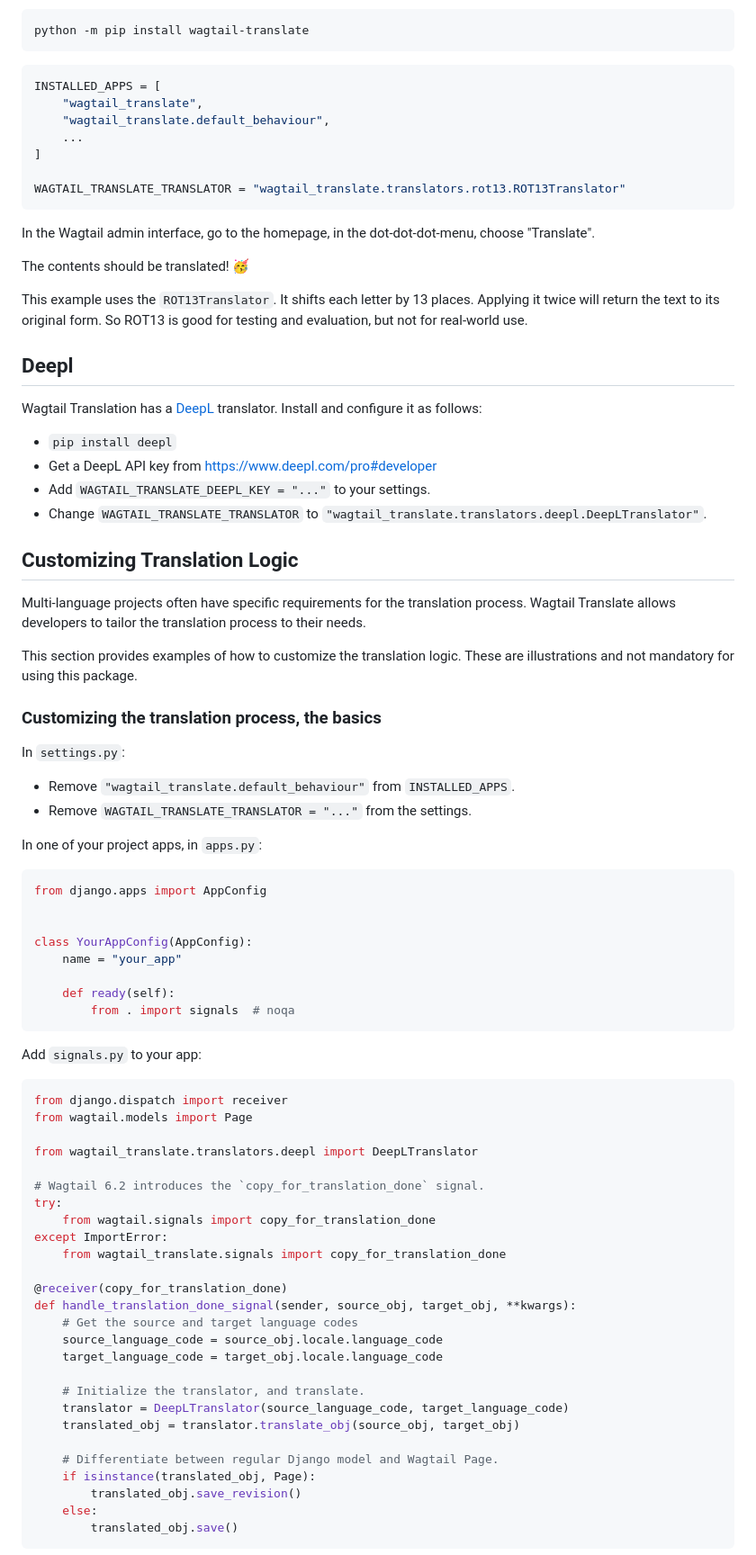
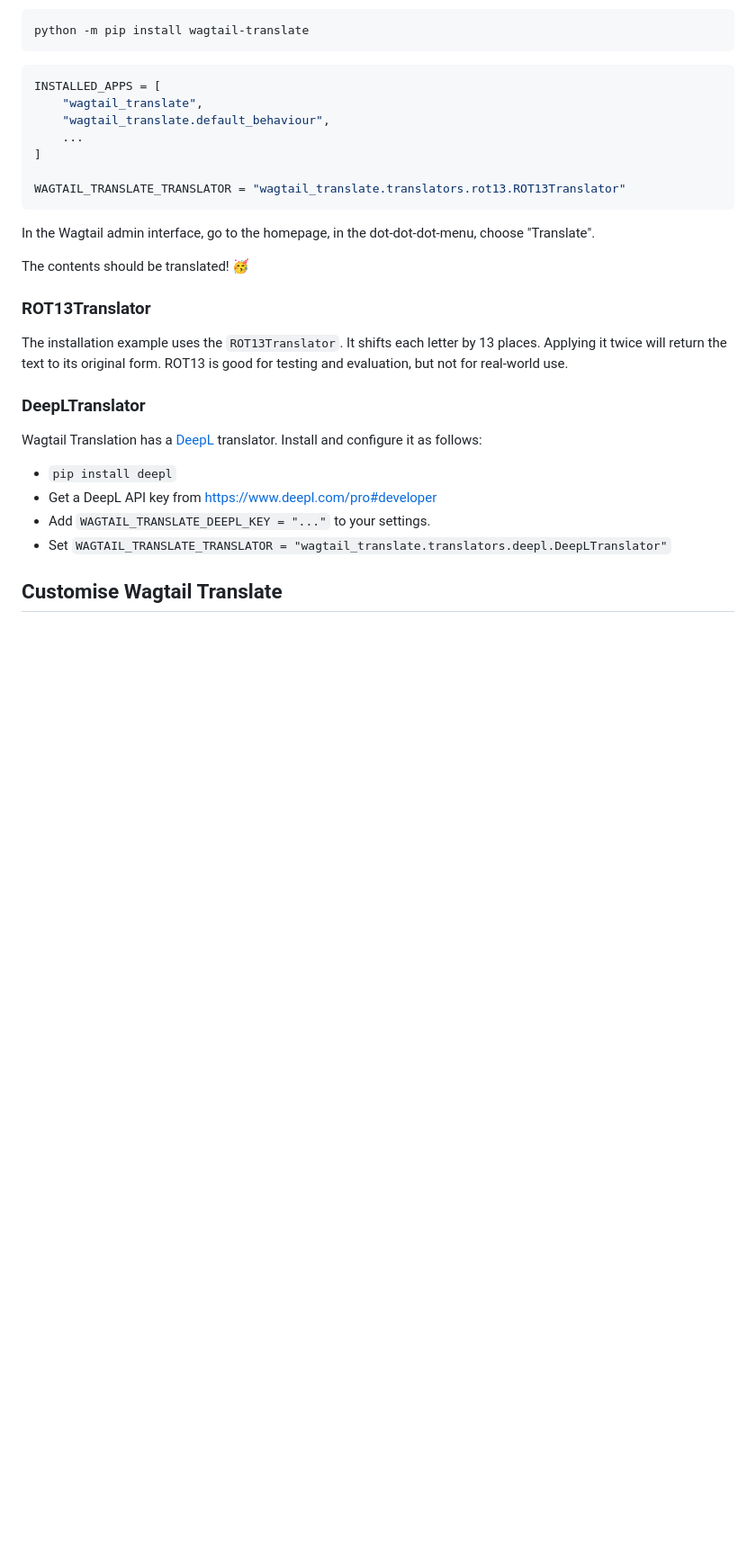
Before and after one commit to allcaps/wagtail-translate, a Markdown page: README.md, the part around the change printed below. Shown: that part at 90% size. Rendered like a GitHub page; blank space fills up the shorter version.

````diff
--- a/README.md
+++ b/README.md
@@ -82,70 +84,21 @@ In the Wagtail admin interface, go to the homepage, in the dot-dot-dot-menu, cho
 
 The contents should be translated! 🥳
 
-This example uses the `ROT13Translator`. It shifts each letter by 13 places. Applying it twice will return the text to its original form. So ROT13 is good for testing and evaluation, but not for real-world use.
+### ROT13Translator
 
-## Deepl
+The installation example uses the `ROT13Translator`. It shifts each letter by 13 places.
+Applying it twice will return the text to its original form.
+ROT13 is good for testing and evaluation, but not for real-world use.
 
-Wagtail Translation has a [DeepL](https://www.deepl.com/) translator.
+### DeepLTranslator
+
+Wagtail Translation has a [DeepL](https://www.deepl.com) translator.
 Install and configure it as follows:
 
 - `pip install deepl`
 - Get a DeepL API key from https://www.deepl.com/pro#developer
 - Add `WAGTAIL_TRANSLATE_DEEPL_KEY = "..."` to your settings.
-- Change `WAGTAIL_TRANSLATE_TRANSLATOR` to `"wagtail_translate.translators.deepl.DeepLTranslator"`.
+- Set `WAGTAIL_TRANSLATE_TRANSLATOR = "wagtail_translate.translators.deepl.DeepLTranslator"`
 
-## Customizing Translation Logic
+## Customise Wagtail Translate
 
-Multi-language projects often have specific requirements for the translation process. Wagtail Translate allows developers to tailor the translation process to their needs.
-
-This section provides examples of how to customize the translation logic. These are illustrations and not mandatory for using this package.
-
-### Customizing the translation process, the basics
-
-In `settings.py`:
-- Remove `"wagtail_translate.default_behaviour"` from `INSTALLED_APPS`.
-- Remove `WAGTAIL_TRANSLATE_TRANSLATOR = "..."` from the settings.
-
-In one of your project apps, in `apps.py`:
-
-```python
-from django.apps import AppConfig
-
-
-class YourAppConfig(AppConfig):
-    name = "your_app"
-
-    def ready(self):
-        from . import signals  # noqa
-```
-Add `signals.py` to your app:
-
-```python
-from django.dispatch import receiver
-from wagtail.models import Page
-
-from wagtail_translate.translators.deepl import DeepLTranslator
-
-# Wagtail 6.2 introduces the `copy_for_translation_done` signal.
-try:
-    from wagtail.signals import copy_for_translation_done
-except ImportError:
-    from wagtail_translate.signals import copy_for_translation_done
-
-@receiver(copy_for_translation_done)
-def handle_translation_done_signal(sender, source_obj, target_obj, **kwargs):
-    # Get the source and target language codes
-    source_language_code = source_obj.locale.language_code
-    target_language_code = target_obj.locale.language_code
-
-    # Initialize the translator, and translate.
-    translator = DeepLTranslator(source_language_code, target_language_code)
-    translated_obj = translator.translate_obj(source_obj, target_obj)
-
-    # Differentiate between regular Django model and Wagtail Page.
-    if isinstance(translated_obj, Page):
-        translated_obj.save_revision()
-    else:
-        translated_obj.save()
-```
-
````
Also changed, not shown: other parts of README.md (+12 -91 lines), docs/customise_wagtail_translate.md (added, +167 -0 lines).
